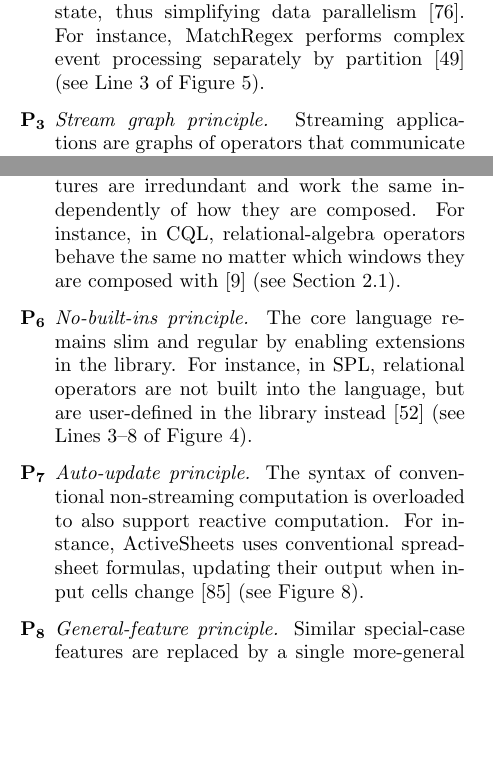
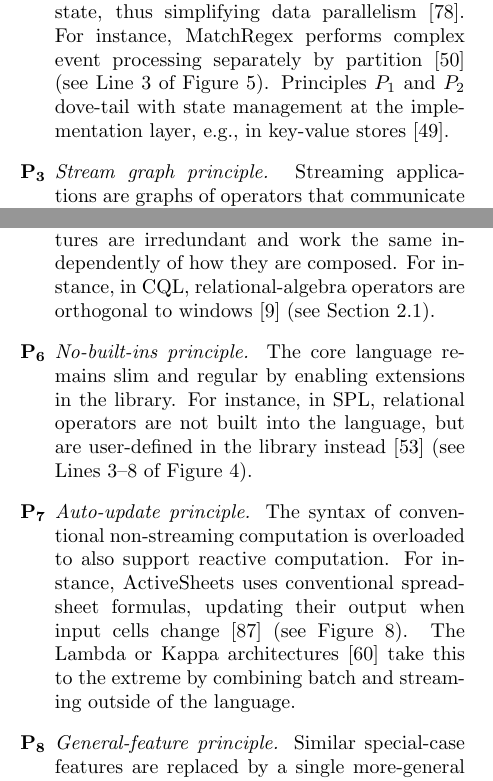
Before and after one commit to sakrsherif/StreamingLanguages-Paper, a LaTeX paper (main.tex, which reads principles.tex): two parts of the columns of page 6 of 13, joined at a grey line, cut so that both start at the same text, the shorter picture padded with empty space. Compiled offline with pdfLaTeX.

Commit message:
Addressed some of the reviewer comments on principles. -Martin

```diff
--- a/principles.tex
+++ b/principles.tex
@@ -28,6 +28,8 @@ language design principles $\mathbf{P_1}$--$\mathbf{P_4}$:
     simplifying data parallelism~\cite{schneider_et_al_2015}.
     For instance, MatchRegex performs complex event processing separately by
     partition~\cite{hirzel_2012} (see Line~3 of Figure~\ref{fig:cep}).
+    Principles $P_1$ and $P_2$ dove-tail with state management at the
+    implementation layer, e.g., in key-value stores~\cite{gedik_et_al_2014}.
   \item[$\mathbf{P_3}$] \emph{Stream graph principle.} Streaming
     applications are graphs of operators that communicate almost
     exclusively via streams, making them easy to place on different
@@ -47,9 +49,8 @@ design principles $\mathbf{P_5}$--$\mathbf{P_8}$:
   \item[$\mathbf{P_5}$] \emph{Orthogonality principle.} Basic language
     features are irredundant and work the same independently of how
     they are composed. For instance, in CQL, relational-algebra
-    operators behave the same no matter which windows they are
-    composed with~\cite{arasu_babu_widom_2006} (see
-    Section~\ref{sec:sql}).
+    operators are orthogonal to windows~\cite{arasu_babu_widom_2006}
+    (see Section~\ref{sec:sql}).
   \item[$\mathbf{P_6}$] \emph{No-built-ins principle.} The core language
     remains slim and regular by enabling extensions in the library. For
     instance, in SPL, relational operators are not built into the
@@ -61,7 +62,9 @@ design principles $\mathbf{P_5}$--$\mathbf{P_8}$:
     support reactive computation. For instance, ActiveSheets uses
     conventional spreadsheet formulas, updating their output when
     input cells change~\cite{vaziri_et_al_2014} (see
-    Figure~\ref{fig:activesheets}).
+    Figure~\ref{fig:activesheets}).  The Lambda or Kappa
+    architectures~\cite{kreps_2014} take this to the extreme by
+    combining batch and streaming outside of the language.
   \item[$\mathbf{P_8}$] \emph{General-feature principle.} Similar
     special-case features are replaced by a single more-general
     feature. For instance, operator parameters in
```
Also changed, not shown: 2018-0606-response.txt (+2 -2 lines), local.bib (+16 -0 lines).
